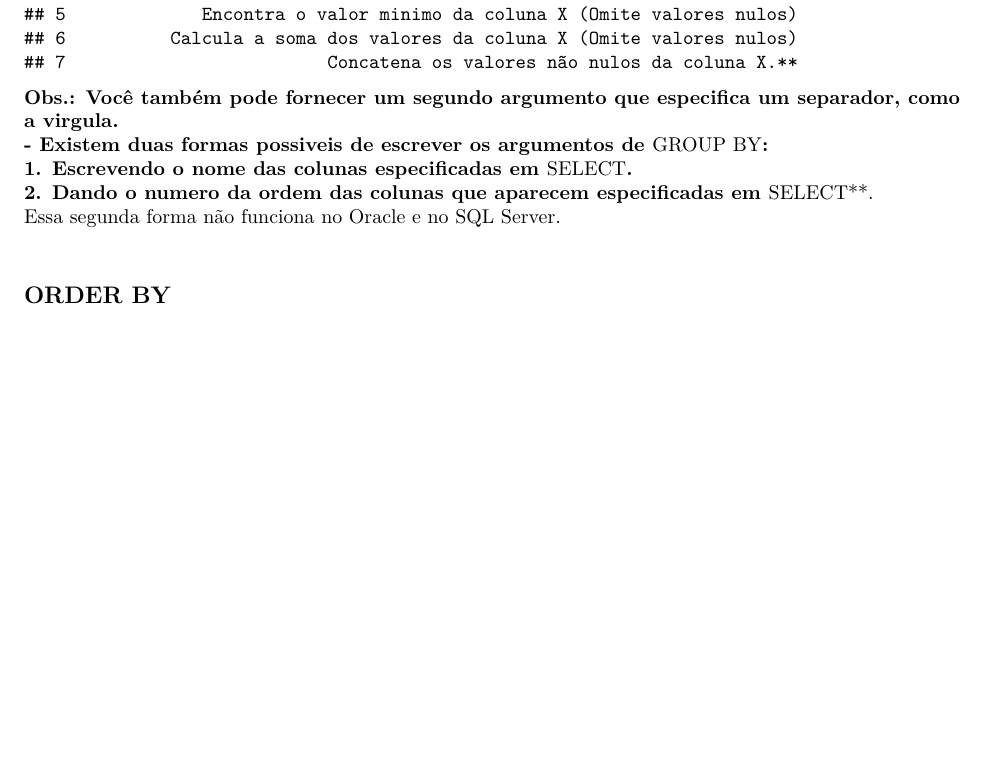
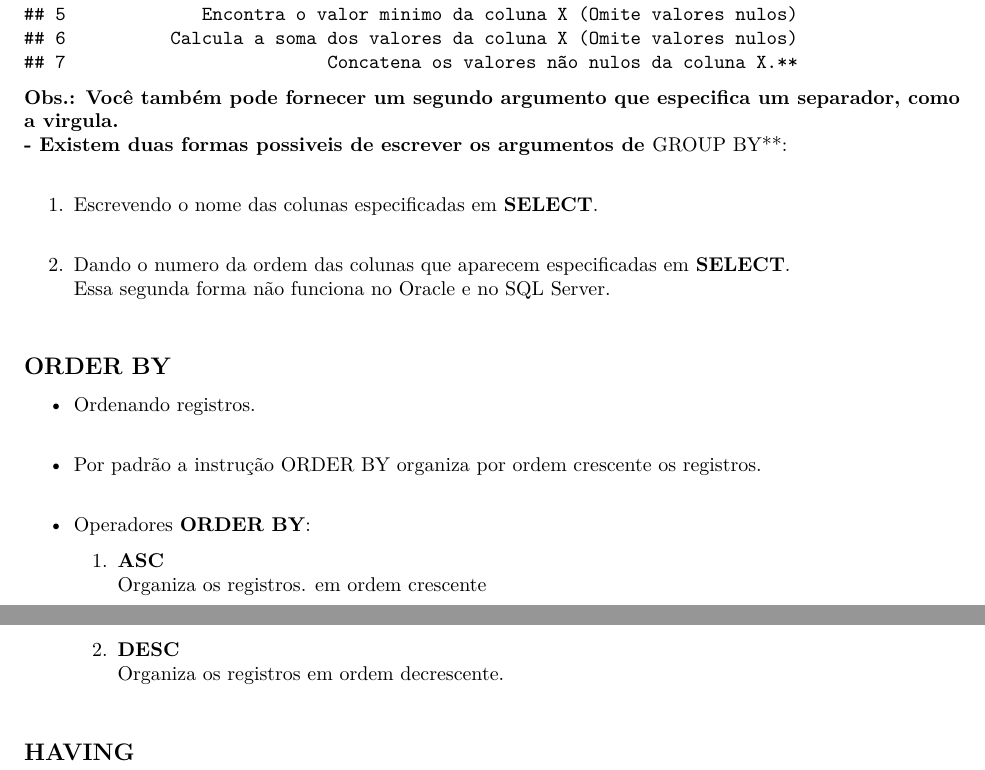
Before and after one commit to seperool/SQLite, an R Markdown document (Readme.rmd): part of page 5 of 6 before the commit and two parts of pages 5 and 6 of 7 after it, the two joined at a grey line, cut so that both start at the same text, the shorter picture padded with empty space. The pictures show the output file Readme.pdf that the author committed with the source.

Commit message:
atualização 24/2/22

````diff
--- a/Readme.rmd
+++ b/Readme.rmd
@@ -3,12 +3,12 @@ title: "Readme.rmd"
 author: "Sergio Pedro R Oliveira"
 date: "Fevereiro de 2022"
 output:
-  html_document:
-    df_print: paged
   pdf_document: default
   md_document:
     variant: markdown_github
   word_document: default
+  html_document:
+    df_print: paged
 ---
 
 # Objetivo
@@ -171,13 +171,25 @@ funcs_agregacao
 ```
 **Obs.: Você também pode fornecer um segundo argumento que especifica um separador, como a virgula.\
 - Existem duas formas possiveis de escrever os argumentos de **GROUP BY**:\
+
   1. Escrevendo o nome das colunas especificadas em **SELECT**.\
+
   2. Dando o numero da ordem das colunas que aparecem especificadas em **SELECT**.\
   Essa segunda forma não funciona no Oracle e no SQL Server.\
 
 
 ## ORDER BY
+- Ordenando registros.\
+- Por padrão a instrução ORDER BY organiza por ordem crescente os registros.\
+- Operadores **ORDER BY**:
 
+  1. **ASC**\
+  Organiza os registros. em ordem crescente \
+
+  2. **DESC**\
+  Organiza os registros em ordem decrescente.\
+
+## HAVING
 \newpage
 
 # Andamento dos Estudos
````
Also changed, not shown: Readme.md, Readme.pdf, Readme.rmd (2 more changed lines), 1 other file.
